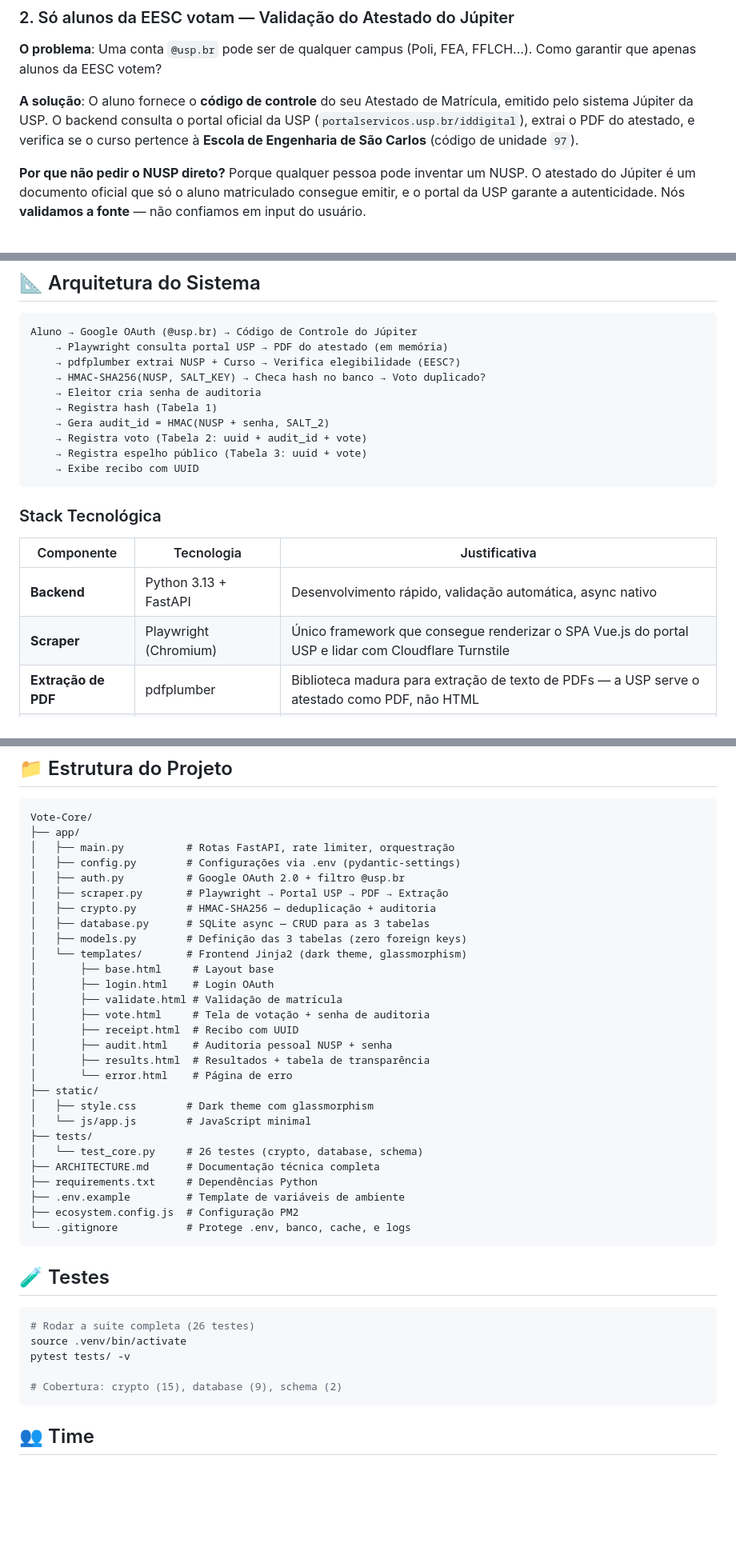
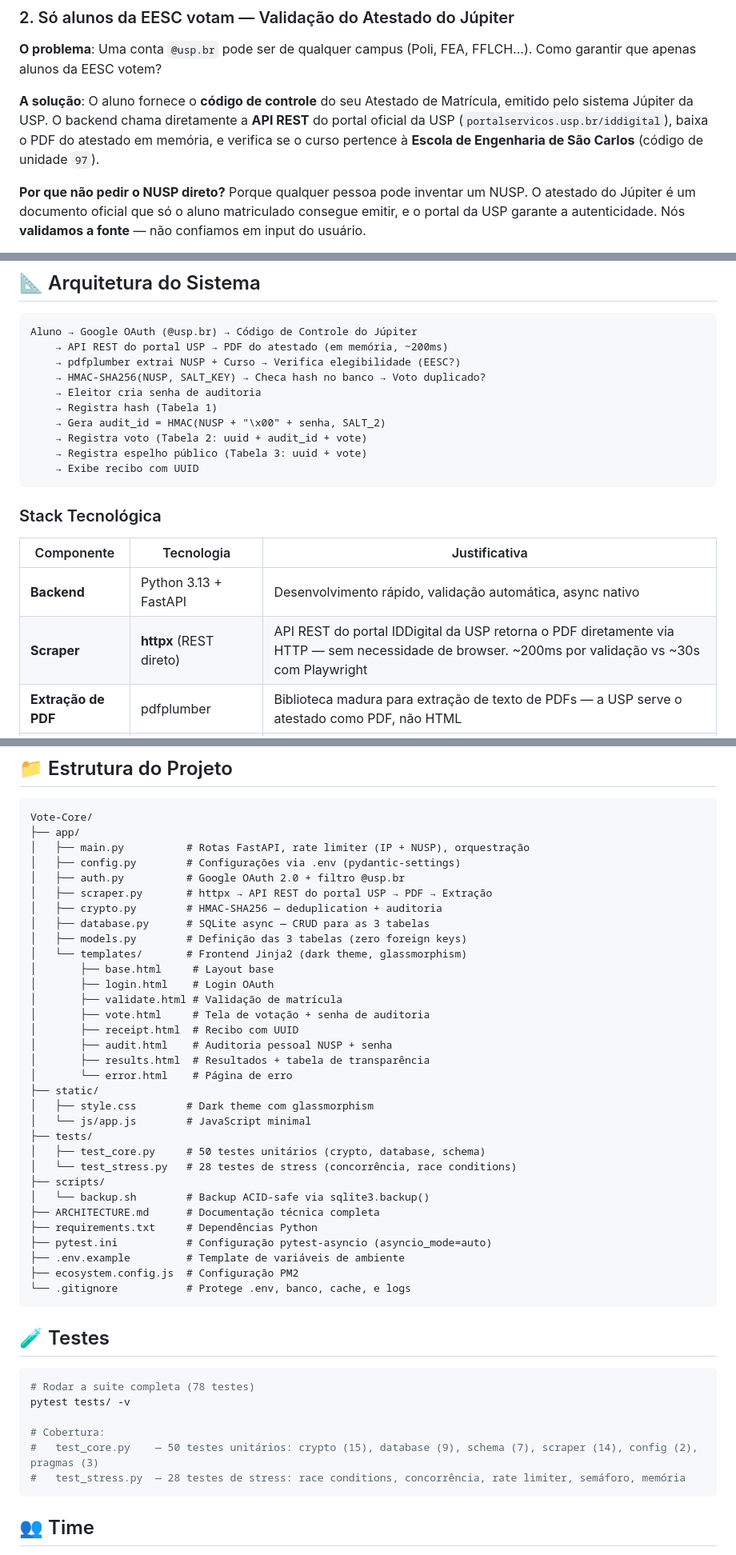
Before and after one commit to LycalopX/Vote-Core, a Markdown page: README.md, 3 parts joined by grey strips. Shown at 80% size. Rendered like a GitHub page; blank space fills up the shorter version.

Commit message:
docs: update README.md to reflect httpx scraper and 78 tests
- Replace Playwright with httpx in stack table, architecture diagram, setup
- Remove 'playwright install chromium' from setup instructions
- Update test count: 26 → 78 (test_core.py + test_stress.py)
- Add scripts/backup.sh and pytest.ini to project structure
- Add \x00 separator in audit_id formula in architecture diagram
- Update scraper.py description: httpx → API REST do portal USP

````diff
--- a/README.md
+++ b/README.md
@@ -32,7 +32,7 @@ Para detalhes técnicos aprofundados (schema do banco, fluxo HTTP, vetores de at
 
 **O problema**: Uma conta `@usp.br` pode ser de qualquer campus (Poli, FEA, FFLCH...). Como garantir que apenas alunos da EESC votem?
 
-**A solução**: O aluno fornece o **código de controle** do seu Atestado de Matrícula, emitido pelo sistema Júpiter da USP. O backend consulta o portal oficial da USP (`portalservicos.usp.br/iddigital`), extrai o PDF do atestado, e verifica se o curso pertence à **Escola de Engenharia de São Carlos** (código de unidade `97`).
+**A solução**: O aluno fornece o **código de controle** do seu Atestado de Matrícula, emitido pelo sistema Júpiter da USP. O backend chama diretamente a **API REST** do portal oficial da USP (`portalservicos.usp.br/iddigital`), baixa o PDF do atestado em memória, e verifica se o curso pertence à **Escola de Engenharia de São Carlos** (código de unidade `97`).
 
 **Por que não pedir o NUSP direto?** Porque qualquer pessoa pode inventar um NUSP. O atestado do Júpiter é um documento oficial que só o aluno matriculado consegue emitir, e o portal da USP garante a autenticidade. Nós **validamos a fonte** — não confiamos em input do usuário.
 
@@ -134,12 +134,12 @@ O banco de dados contém apenas: hashes (irreversíveis), UUIDs (aleatórios), v
 
 ```
 Aluno → Google OAuth (@usp.br) → Código de Controle do Júpiter
-    → Playwright consulta portal USP → PDF do atestado (em memória)
+    → API REST do portal USP → PDF do atestado (em memória, ~200ms)
     → pdfplumber extrai NUSP + Curso → Verifica elegibilidade (EESC?)
     → HMAC-SHA256(NUSP, SALT_KEY) → Checa hash no banco → Voto duplicado?
     → Eleitor cria senha de auditoria
     → Registra hash (Tabela 1)
-    → Gera audit_id = HMAC(NUSP + senha, SALT_2)
+    → Gera audit_id = HMAC(NUSP + "\x00" + senha, SALT_2)
     → Registra voto (Tabela 2: uuid + audit_id + vote)
     → Registra espelho público (Tabela 3: uuid + vote)
     → Exibe recibo com UUID
@@ -150,7 +150,7 @@ Aluno → Google OAuth (@usp.br) → Código de Controle do Júpiter
 | Componente | Tecnologia | Justificativa |
 |---|---|---|
 | **Backend** | Python 3.13 + FastAPI | Desenvolvimento rápido, validação automática, async nativo |
-| **Scraper** | Playwright (Chromium) | Único framework que consegue renderizar o SPA Vue.js do portal USP e lidar com Cloudflare Turnstile |
+| **Scraper** | **httpx** (REST direto) | API REST do portal IDDigital da USP retorna o PDF diretamente via HTTP — sem necessidade de browser. ~200ms por validação vs ~30s com Playwright |
 | **Extração de PDF** | pdfplumber | Biblioteca madura para extração de texto de PDFs — a USP serve o atestado como PDF, não HTML |
 | **Criptografia** | HMAC-SHA256 (stdlib) | Algoritmo padrão da indústria, incluído na biblioteca padrão do Python, sem dependências externas |
 | **Banco de dados** | SQLite (WAL mode) | Arquivo local, zero configuração, leitores concorrentes via WAL. Suficiente para ~200-500 eleitores |
@@ -208,11 +208,11 @@ Todas as variáveis são configuráveis via `.env` — **nenhuma mudança de có
 ```
 Vote-Core/
 ├── app/
-│   ├── main.py          # Rotas FastAPI, rate limiter, orquestração
+│   ├── main.py          # Rotas FastAPI, rate limiter (IP + NUSP), orquestração
 │   ├── config.py        # Configurações via .env (pydantic-settings)
 │   ├── auth.py          # Google OAuth 2.0 + filtro @usp.br
-│   ├── scraper.py       # Playwright → Portal USP → PDF → Extração
-│   ├── crypto.py        # HMAC-SHA256 — deduplicação + auditoria
+│   ├── scraper.py       # httpx → API REST do portal USP → PDF → Extração
+│   ├── crypto.py        # HMAC-SHA256 — deduplication + auditoria
 │   ├── database.py      # SQLite async — CRUD para as 3 tabelas
 │   ├── models.py        # Definição das 3 tabelas (zero foreign keys)
 │   └── templates/       # Frontend Jinja2 (dark theme, glassmorphism)
@@ -228,9 +228,13 @@ Vote-Core/
 │   ├── style.css        # Dark theme com glassmorphism
 │   └── js/app.js        # JavaScript minimal
 ├── tests/
-│   └── test_core.py     # 26 testes (crypto, database, schema)
+│   ├── test_core.py     # 50 testes unitários (crypto, database, schema)
+│   └── test_stress.py   # 28 testes de stress (concorrência, race conditions)
+├── scripts/
+│   └── backup.sh        # Backup ACID-safe via sqlite3.backup()
 ├── ARCHITECTURE.md      # Documentação técnica completa
 ├── requirements.txt     # Dependências Python
+├── pytest.ini           # Configuração pytest-asyncio (asyncio_mode=auto)
 ├── .env.example         # Template de variáveis de ambiente
 ├── ecosystem.config.js  # Configuração PM2
 └── .gitignore           # Protege .env, banco, cache, e logs
@@ -239,11 +243,12 @@ Vote-Core/
 ## 🧪 Testes
 
 ```bash
-# Rodar a suite completa (26 testes)
-source .venv/bin/activate
+# Rodar a suite completa (78 testes)
 pytest tests/ -v
 
-# Cobertura: crypto (15), database (9), schema (2)
+# Cobertura:
+#   test_core.py    — 50 testes unitários: crypto (15), database (9), schema (7), scraper (14), config (2), pragmas (3)
+#   test_stress.py  — 28 testes de stress: race conditions, concorrência, rate limiter, semáforo, memória
 ```
 
 ## 👥 Time
````
Also changed, not shown: other parts of README.md (+1 -1 lines).
